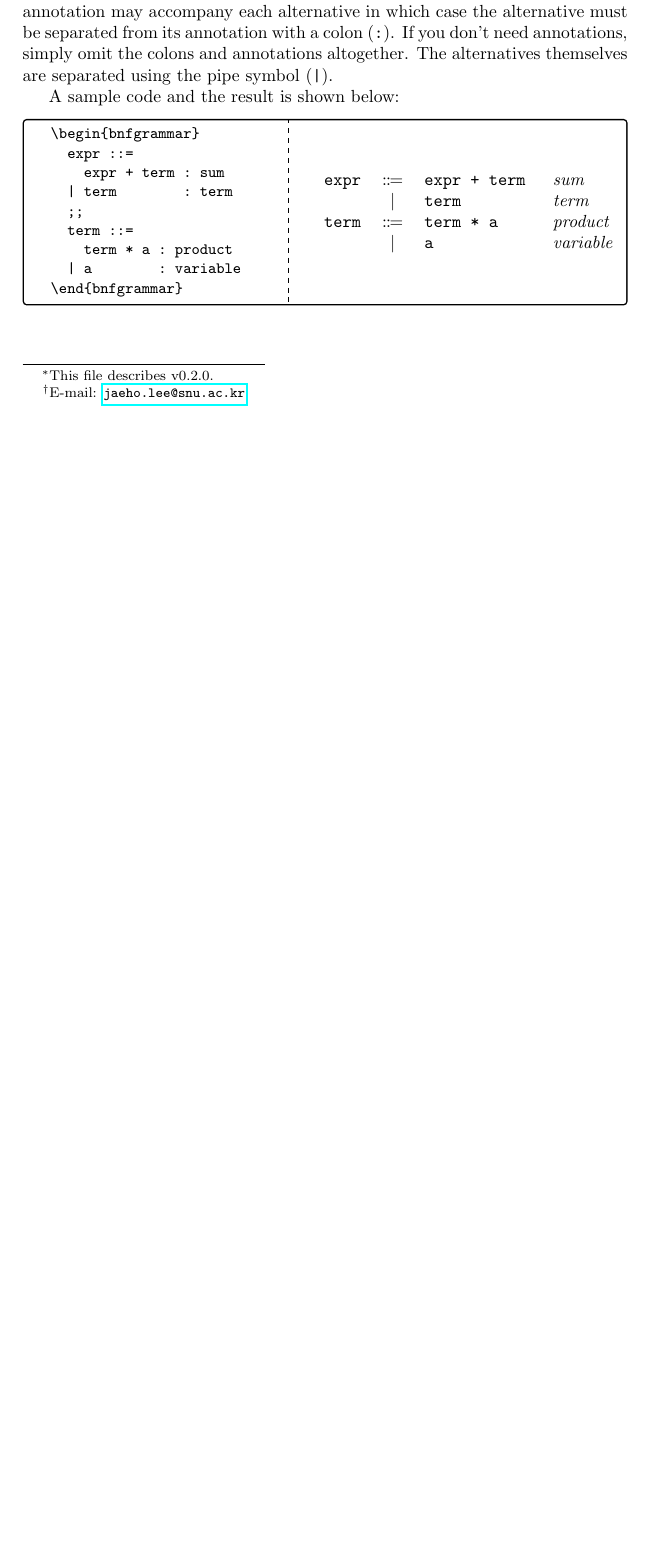
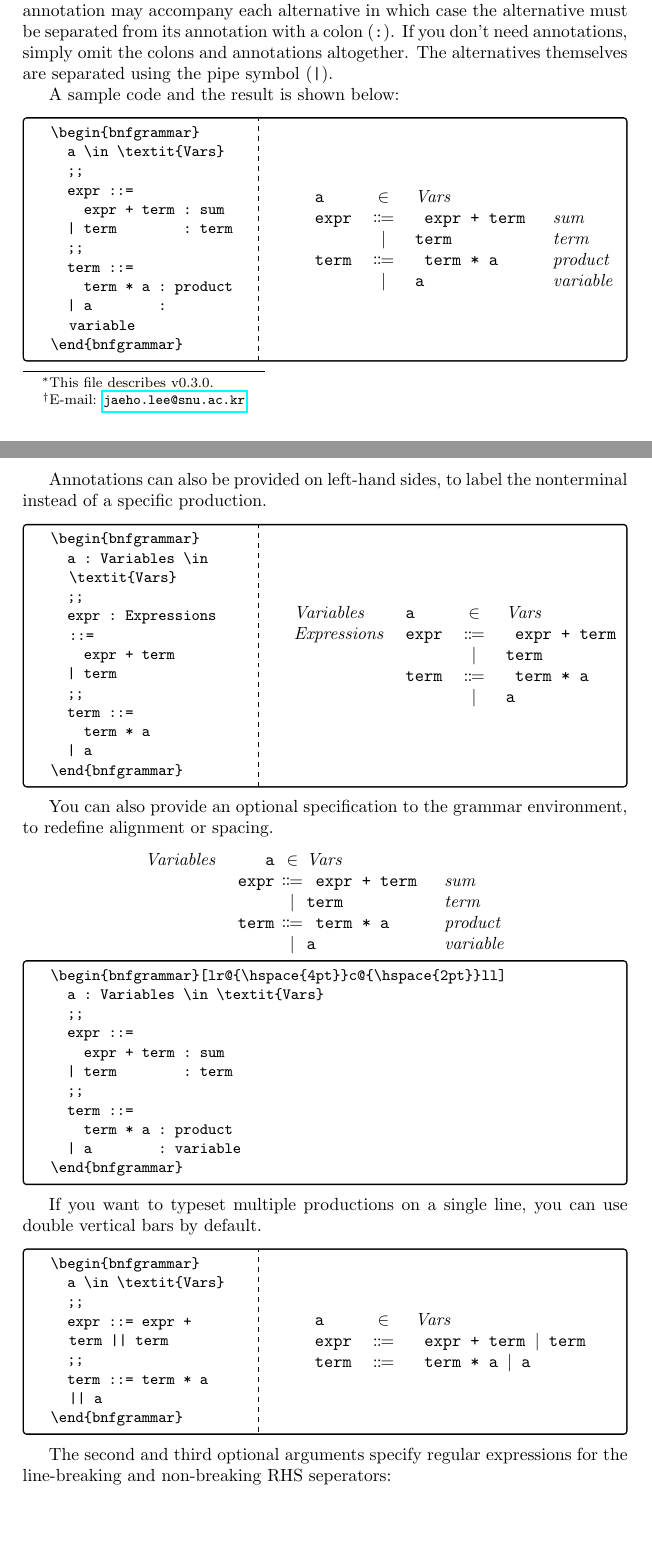
Before and after one commit to Zeta611/simplebnf, a LaTeX document (simplebnf-doc.tex, which reads simplebnf.sty): part of the page before the commit and two parts of pages 1 and 2 of 3 after it, the two joined at a grey line, cut so that both start at the same text, the shorter picture padded with empty space. Compiled offline with pdfLaTeX.

Commit message:
Add a handful of backwards compatible extensions:
1. Support set membership declarations in the grammar, useful for defining
   infinite values like variables or natural number literals as part of the
   grammar.
2. Add LHS annotations.
3. Add optional argument for specifying tabular alignment.
4. Add support for non-line-breaking RHS productions.
5. Add optional arguments for parsing breaking vs non-breaking productions.

```diff
--- a/simplebnf-doc.tex
+++ b/simplebnf-doc.tex
@@ -8,7 +8,7 @@
 \tcbset{listing engine=listings,colframe=black,colback=white,size=small}
 
 \NewDocumentEnvironment {exampleside} {}
-  { \tcblisting{listing side text,righthand width=.5\textwidth} }
+  { \tcblisting{listing side text,righthand width=.55\textwidth} }
   { \endtcblisting }
 
 \NewDocumentCommand \cmd { m } {\texttt{\textbackslash#1}}
@@ -32,10 +32,10 @@
 
 \title{%
   \textsf{simplebnf} --- A simple package to format Backus-Naur form%
-  \footnote{This file describes v0.2.0.}}
+  \footnote{This file describes v0.3.0.}}
 \author{Jay Lee\footnote{E-mail: %
   \href{mailto:jaeho.lee@snu.ac.kr}{\texttt{jaeho.lee@snu.ac.kr}}}}
-\date{2020/09/01}
+\date{2022/05/07}
 
 \begin{document}
 \maketitle
@@ -64,6 +64,8 @@ where each of the \textit{rhs} represents alternative syntactic forms of the \te
 A sample code and the result is shown below:
 \begin{exampleside}
   \begin{bnfgrammar}
+    a \in \textit{Vars}
+    ;;
     expr ::=
       expr + term : sum
     | term        : term
@@ -73,4 +75,58 @@ A sample code and the result is shown below:
     | a        : variable
   \end{bnfgrammar}
 \end{exampleside}
+
+Annotations can also be provided on left-hand sides, to label the nonterminal instead of a specific production.
+\begin{exampleside}
+  \begin{bnfgrammar}
+    a : Variables \in \textit{Vars}
+    ;;
+    expr : Expressions ::=
+      expr + term
+    | term
+    ;;
+    term ::=
+      term * a
+    | a
+  \end{bnfgrammar}
+\end{exampleside}
+
+You can also provide an optional specification to the grammar environment, to redefine alignment or spacing.
+\begin{tcblisting}{text above listing}
+  \begin{bnfgrammar}[lr@{\hspace{4pt}}c@{\hspace{2pt}}ll]
+    a : Variables \in \textit{Vars}
+    ;;
+    expr ::=
+      expr + term : sum
+    | term        : term
+    ;;
+    term ::=
+      term * a : product
+    | a        : variable
+  \end{bnfgrammar}
+\end{tcblisting}
+
+If you want to typeset multiple productions on a single line, you can use double vertical bars by default.
+\begin{exampleside}
+  \begin{bnfgrammar}
+    a \in \textit{Vars}
+    ;;
+    expr ::= expr + term || term
+    ;;
+    term ::= term * a || a
+  \end{bnfgrammar}
+\end{exampleside}
+
+The second and third optional arguments specify regular expressions for the line-breaking and non-breaking RHS seperators:
+\begin{tcblisting}{text above listing}
+  \begin{bnfgrammar}[llcll][\|\|][\|]
+    a \in \textit{Vars}
+    ;;
+    expr ::= expr + term | term
+    ;;
+    term ::= term * a
+    || a
+  \end{bnfgrammar}
+\end{tcblisting}
+
 \end{document}
--- a/simplebnf.sty
+++ b/simplebnf.sty
@@ -13,11 +13,13 @@
 \RequirePackage{mathtools}
 \ProvidesExplPackage
   {simplebnf}
-  {2020/09/01}
-  {0.2.0}
+  {2022/05/07}
+  {0.3.0}
   {A simple package to format Backus–Naur form}
 
-\cs_generate_variant:Nn \seq_set_split:Nnn {NVn}
+\cs_generate_variant:Nn \regex_split:nnNTF {nVNTF}
+\cs_generate_variant:Nn \regex_split:NnN {NVN}
+
 \tl_new:N \g__simplebnf_defeq_tl
 \tl_gset:Nn \g__simplebnf_defeq_tl { \ensuremath{\Coloneqq} }
 
@@ -32,6 +34,9 @@
 \seq_new:N \l__keypairs_seq
 \bool_new:N \l__first_rhs
 
+\regex_new:N \g_simplebnf_rhs_newline_r
+\regex_new:N \g_simplebnf_rhs_nb_r
+
 %% Typeset a single rhs of a production.
 %% \l__first_rhs = true  => `::=' already typeset
 %% \l__first_rhs = false => move to a newline and typeset `|'
@@ -43,15 +48,15 @@
       \bool_set_false:N \l__first_rhs
     }
     {
-      \tl_put_right:Nn \l__table_tl { \\ & \g__simplebnf_defor_tl & }
+      \tl_put_right:Nn \l__table_tl { \\ && \g__simplebnf_defor_tl & }
     }
 
   \regex_split:nnNTF { : } { #1 } \l_tmpa_seq
     {
       \seq_pop_left:NNT \l_tmpa_seq \l_tmpa_tl
         {
-          \tl_set:Nx \l_tmpa_tl { \bnfexpr { \l_tmpa_tl } }
-          \tl_put_right:NV \l__table_tl \l_tmpa_tl
+          \regex_replace_all:NnN \g_simplebnf_rhs_nb_r { \c{g__simplebnf_defor_tl} } \l_tmpa_tl
+          \tl_put_right:Nx \l__table_tl { \bnfexpr { \l_tmpa_tl } }
         }
 
       \tl_put_right:Nn \l__table_tl { & }
```
Also changed, not shown: simplebnf-doc.pdf, simplebnf.sty (106 more changed lines).
